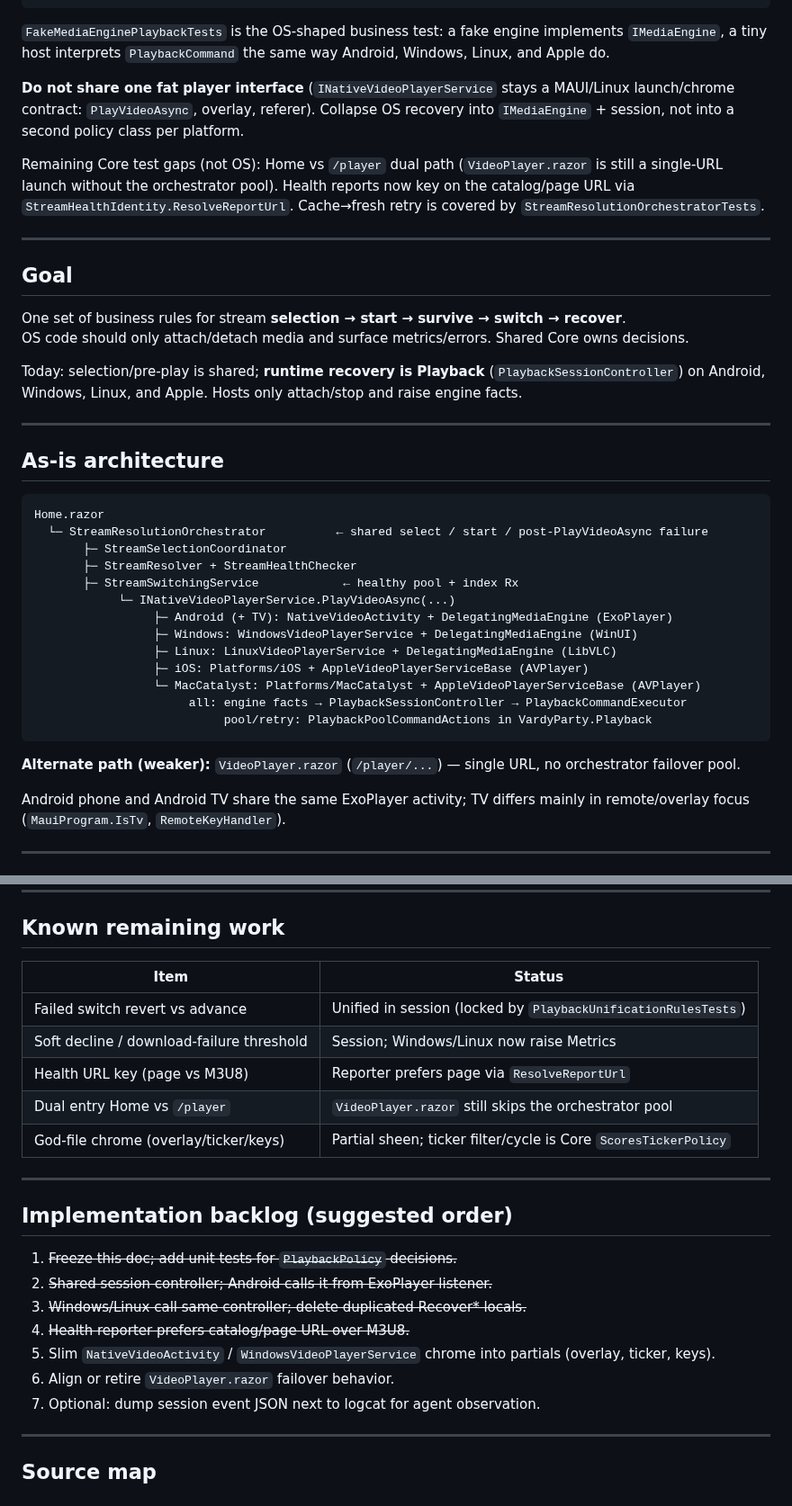
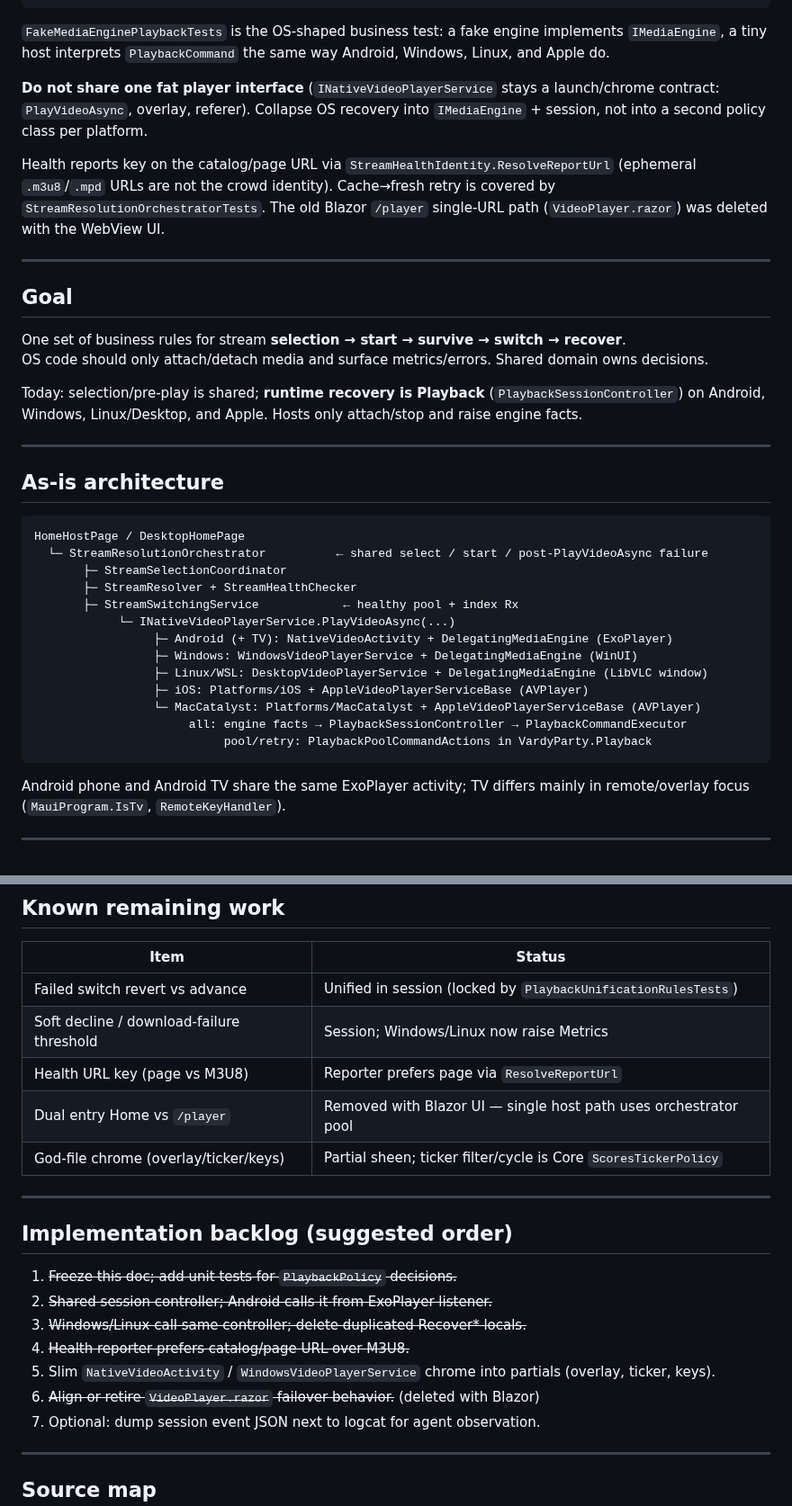
Before and after one commit to Vardy-Party/Client, a Markdown page: docs/STREAM_PLAYBACK_RULES.md, 2 parts joined by grey strips. Shown at 90% size. Rendered like a GitHub page.

````diff
--- a/docs/STREAM_PLAYBACK_RULES.md
+++ b/docs/STREAM_PLAYBACK_RULES.md
@@ -41,25 +41,25 @@ ExoPlayer / WinUI / FakeMediaEngine  →  IMediaEngine (facts only)
 
 `FakeMediaEnginePlaybackTests` is the OS-shaped business test: a fake engine implements `IMediaEngine`, a tiny host interprets `PlaybackCommand` the same way Android, Windows, Linux, and Apple do.
 
-**Do not share one fat player interface** (`INativeVideoPlayerService` stays a MAUI/Linux launch/chrome contract: `PlayVideoAsync`, overlay, referer). Collapse OS recovery into `IMediaEngine` + session, not into a second policy class per platform.
+**Do not share one fat player interface** (`INativeVideoPlayerService` stays a launch/chrome contract: `PlayVideoAsync`, overlay, referer). Collapse OS recovery into `IMediaEngine` + session, not into a second policy class per platform.
 
-Remaining Core test gaps (not OS): Home vs `/player` dual path (`VideoPlayer.razor` is still a single-URL launch without the orchestrator pool). Health reports now key on the catalog/page URL via `StreamHealthIdentity.ResolveReportUrl`. Cache→fresh retry is covered by `StreamResolutionOrchestratorTests`.
+Health reports key on the catalog/page URL via `StreamHealthIdentity.ResolveReportUrl` (ephemeral `.m3u8`/`.mpd` URLs are not the crowd identity). Cache→fresh retry is covered by `StreamResolutionOrchestratorTests`. The old Blazor `/player` single-URL path (`VideoPlayer.razor`) was deleted with the WebView UI.
 
 ---
 
 ## Goal
 
 One set of business rules for stream **selection → start → survive → switch → recover**.
-OS code should only attach/detach media and surface metrics/errors. Shared Core owns decisions.
+OS code should only attach/detach media and surface metrics/errors. Shared domain owns decisions.
 
-Today: selection/pre-play is shared; **runtime recovery is Playback** (`PlaybackSessionController`) on Android, Windows, Linux, and Apple. Hosts only attach/stop and raise engine facts.
+Today: selection/pre-play is shared; **runtime recovery is Playback** (`PlaybackSessionController`) on Android, Windows, Linux/Desktop, and Apple. Hosts only attach/stop and raise engine facts.
 
 ---
 
 ## As-is architecture
 
 ```
-Home.razor
+HomeHostPage / DesktopHomePage
   └─ StreamResolutionOrchestrator          ← shared select / start / post-PlayVideoAsync failure
        ├─ StreamSelectionCoordinator
        ├─ StreamResolver + StreamHealthChecker
@@ -67,14 +67,12 @@ Home.razor
             └─ INativeVideoPlayerService.PlayVideoAsync(...)
                  ├─ Android (+ TV): NativeVideoActivity + DelegatingMediaEngine (ExoPlayer)
                  ├─ Windows: WindowsVideoPlayerService + DelegatingMediaEngine (WinUI)
-                 ├─ Linux: LinuxVideoPlayerService + DelegatingMediaEngine (LibVLC)
+                 ├─ Linux/WSL: DesktopVideoPlayerService + DelegatingMediaEngine (LibVLC window)
                  ├─ iOS: Platforms/iOS + AppleVideoPlayerServiceBase (AVPlayer)
                  └─ MacCatalyst: Platforms/MacCatalyst + AppleVideoPlayerServiceBase (AVPlayer)
                       all: engine facts → PlaybackSessionController → PlaybackCommandExecutor
                            pool/retry: PlaybackPoolCommandActions in VardyParty.Playback
 ```
-
-**Alternate path (weaker):** `VideoPlayer.razor` (`/player/...`) — single URL, no orchestrator failover pool.
 
 Android phone and Android TV share the same ExoPlayer activity; TV differs mainly in remote/overlay focus (`MauiProgram.IsTv`, `RemoteKeyHandler`).
 
@@ -274,7 +272,7 @@ Until that exists, agents should reconstruct the timeline from the markers above
 | Failed switch revert vs advance | Unified in session (locked by `PlaybackUnificationRulesTests`) |
 | Soft decline / download-failure threshold | Session; Windows/Linux now raise Metrics |
 | Health URL key (page vs M3U8) | Reporter prefers page via `ResolveReportUrl` |
-| Dual entry Home vs `/player` | `VideoPlayer.razor` still skips the orchestrator pool |
+| Dual entry Home vs `/player` | Removed with Blazor UI — single host path uses orchestrator pool |
 | God-file chrome (overlay/ticker/keys) | Partial sheen; ticker filter/cycle is Core `ScoresTickerPolicy` |
 
 ---
@@ -286,7 +284,7 @@ Until that exists, agents should reconstruct the timeline from the markers above
 3. ~~Windows/Linux call same controller; delete duplicated Recover* locals.~~
 4. ~~Health reporter prefers catalog/page URL over M3U8.~~
 5. Slim `NativeVideoActivity` / `WindowsVideoPlayerService` chrome into partials (overlay, ticker, keys).
-6. Align or retire `VideoPlayer.razor` failover behavior.
+6. ~~Align or retire `VideoPlayer.razor` failover behavior.~~ (deleted with Blazor)
 7. Optional: dump session event JSON next to logcat for agent observation.
 
 ---
````
Also changed, not shown: .github/CI-CD-SETUP.md (+15 -12 lines), docs/STREAM_HEALTH_PROTOCOL.md (+12 -1 lines).
